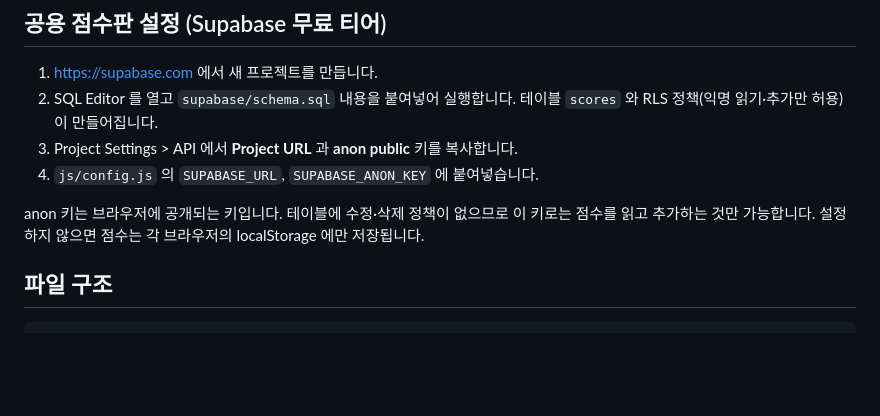
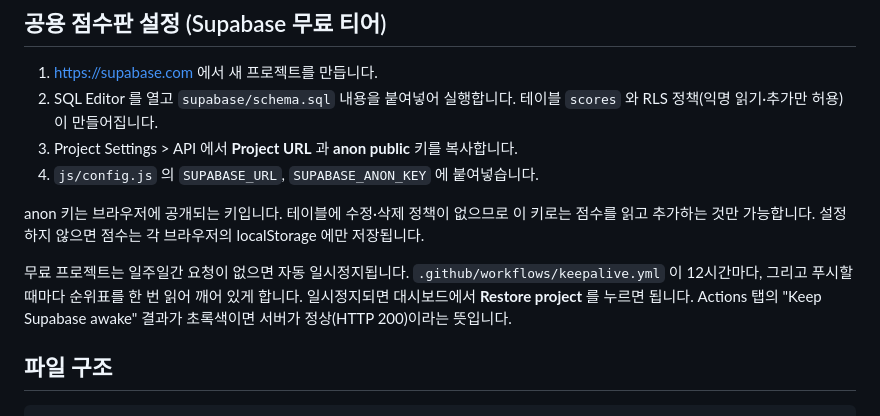
Before and after one commit to i20091119-ai/2026yang, a Markdown page: README.md, the part around the change. Drawn GitHub-style; blank space fills up the shorter version.

Commit message:
README: Supabase 일시정지와 깨우기 워크플로 안내
Co-Authored-By: Claude Fable 5.1 <noreply@anthropic.com>
Claude-Session: https://claude.ai/code/session_01CNYAtjoa8qW1Yic46L4mLL

````diff
--- a/README.md
+++ b/README.md
@@ -84,6 +84,10 @@ python3 -m http.server 8080
 anon 키는 브라우저에 공개되는 키입니다. 테이블에 수정·삭제 정책이 없으므로 이 키로는 점수를 읽고 추가하는 것만 가능합니다.
 설정하지 않으면 점수는 각 브라우저의 localStorage 에만 저장됩니다.
 
+무료 프로젝트는 일주일간 요청이 없으면 자동 일시정지됩니다. `.github/workflows/keepalive.yml` 이 12시간마다,
+그리고 푸시할 때마다 순위표를 한 번 읽어 깨어 있게 합니다. 일시정지되면 대시보드에서 **Restore project** 를 누르면 됩니다.
+Actions 탭의 "Keep Supabase awake" 결과가 초록색이면 서버가 정상(HTTP 200)이라는 뜻입니다.
+
 ## 파일 구조
 
 ```
````
